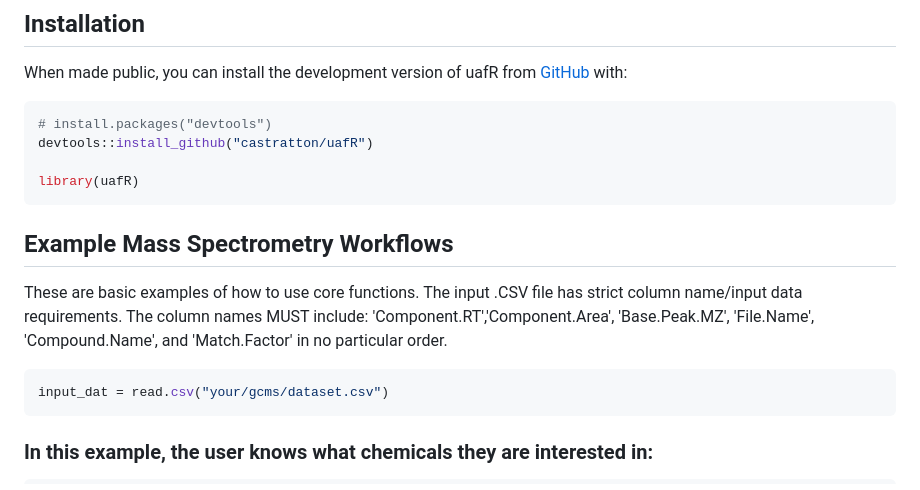
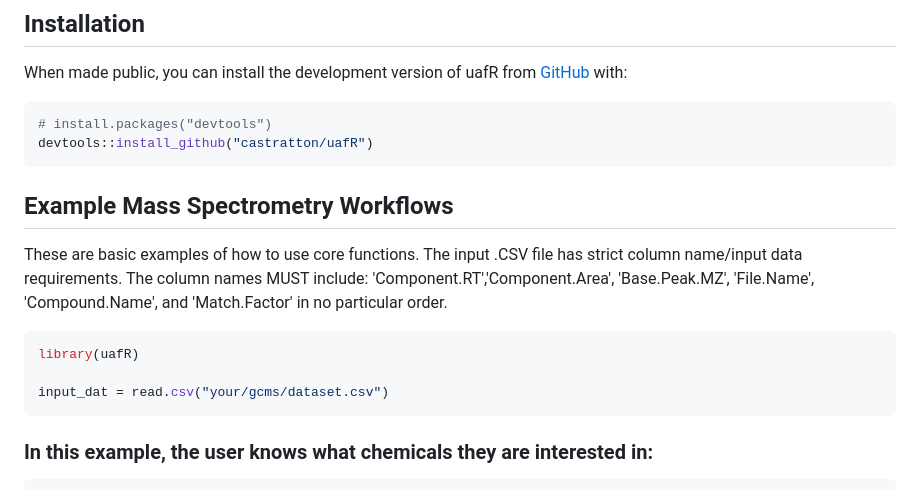
Before and after one commit to castratton/uafR, a Markdown page: README.md, the part around the change. Rendered like a GitHub page.

Commit message:
Better read me

````diff
--- a/README.md
+++ b/README.md
@@ -15,8 +15,6 @@ When made public, you can install the development version of uafR from [GitHub](
 ``` r
 # install.packages("devtools")
 devtools::install_github("castratton/uafR")
-
-library(uafR)
 ```
 
 ## Example Mass Spectrometry Workflows
@@ -24,6 +22,8 @@ library(uafR)
 These are basic examples of how to use core functions. The input .CSV file has strict column name/input data requirements. The column names MUST include: 'Component.RT','Component.Area', 'Base.Peak.MZ', 'File.Name', 'Compound.Name', and 'Match.Factor' in no particular order.
 
 ``` r
+library(uafR)
+
 input_dat = read.csv("your/gcms/dataset.csv")
 ```
 ### In this example, the user knows what chemicals they are interested in:
````
